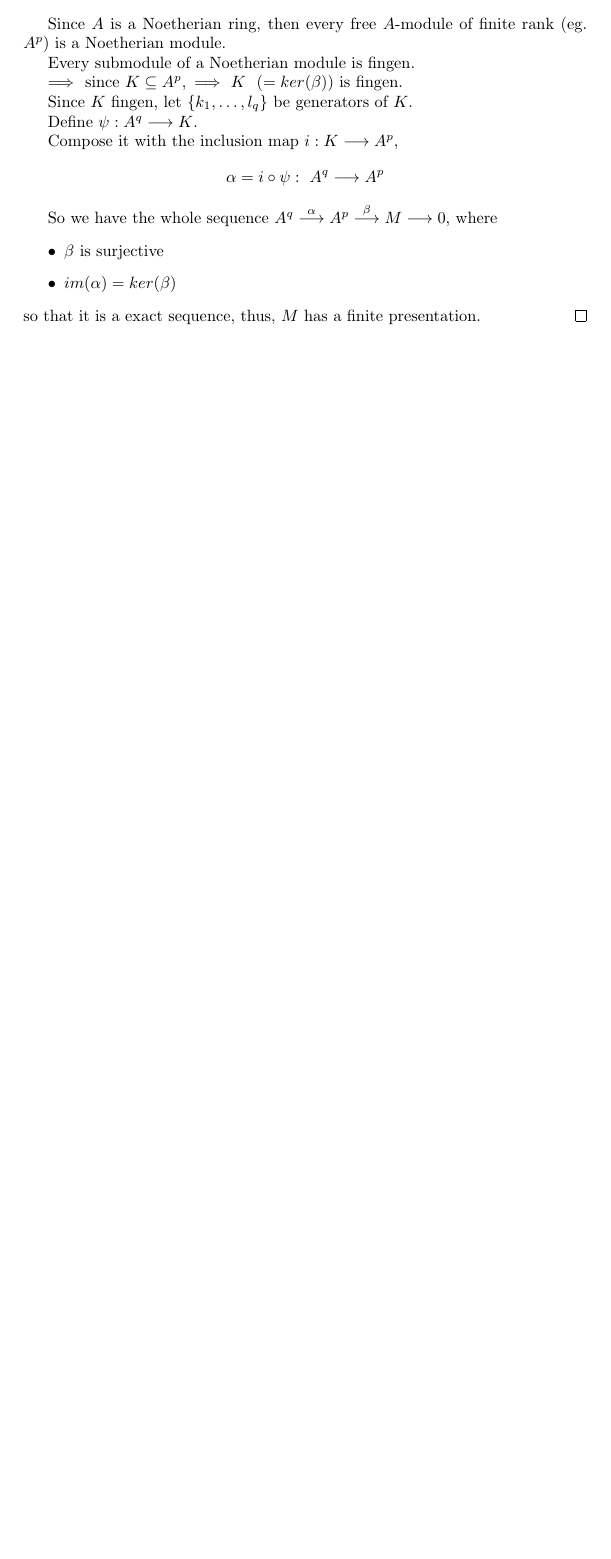
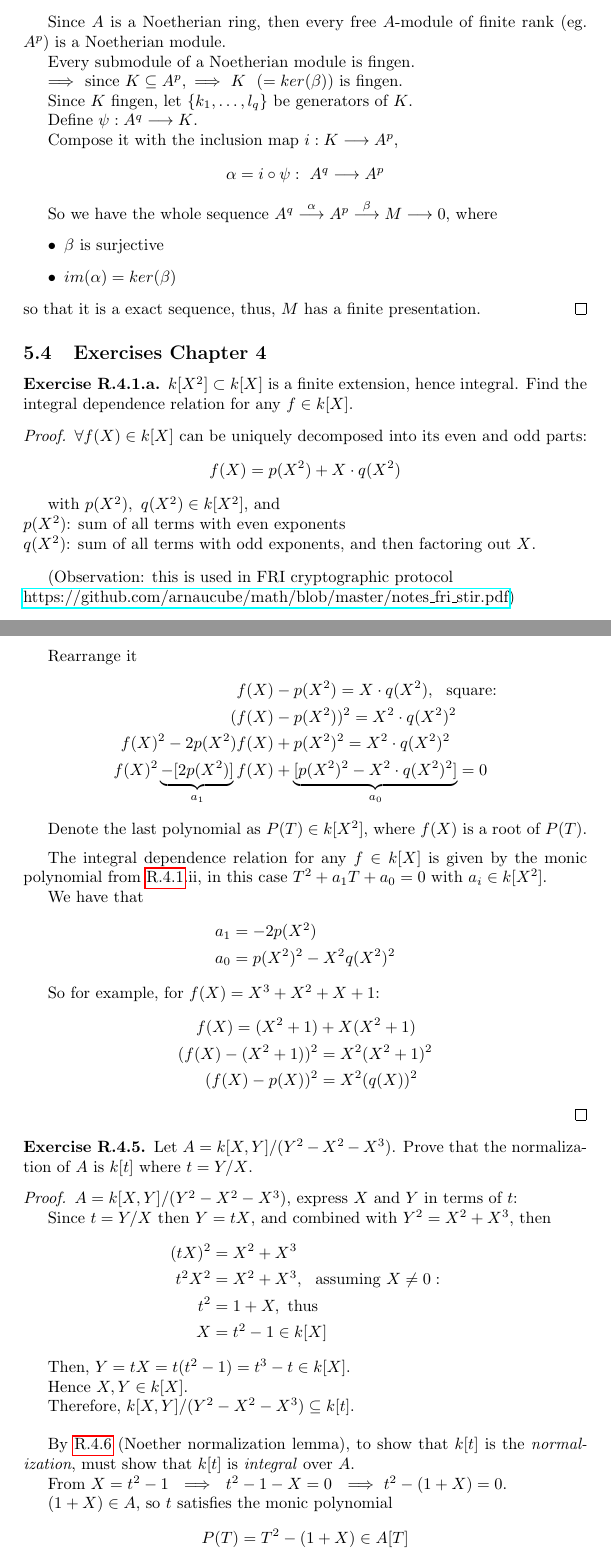
Before and after one commit to arnaucube/math, a LaTeX paper (commutative-algebra-notes.tex): part of page 30 of 30 before the commit and two parts of pages 31 and 32 of 34 after it, the two joined at a grey line, cut so that both start at the same text, the shorter picture padded with empty space. Compiled offline with pdfLaTeX.

Commit message:
improve Weak Nullstellensatz - Zariski's lemma proof, add chapter 4 exercises (#5)
- improve Weak Nullstellensatz - Zariski's lemma proof
- add chapter 4 exercises

```diff
--- a/commutative-algebra-notes.tex
+++ b/commutative-algebra-notes.tex
@@ -1781,3 +1791,77 @@ Prove that $\bigoplus A/I_i$ is a Noetherian $A$-module, and deduce that if $\bi
   so that it is a exact sequence, thus, $M$ has a finite presentation.
 \end{proof}
 
+\subsection{Exercises Chapter 4}
+
+\begin{ex}{R.4.1.a}
+  $k[X^2] \subset k[X]$ is a finite extension, hence integral. Find the integral dependence relation for any $f \in k[X]$.
+\end{ex}
+\begin{proof}
+  $\forall f(X) \in k[X]$ can be uniquely decomposed into its even and odd parts:
+  $$f(X) = p(X^2) + X \cdot q(X^2)$$
+
+  with $p(X^2),~ q(X^2) \in k[X^2]$, and\\
+  $p(X^2)$: sum of all terms with even exponents\\
+  $q(X^2)$: sum of all terms with odd exponents, and then factoring out $X$.
+
+  \vspace{0.3cm}
+  (Observation: this is used in FRI cryptographic protocol\\
+  \href{https://github.com/arnaucube/math/blob/master/notes_fri_stir.pdf}{https://github.com/arnaucube/math/blob/master/notes\_fri\_stir.pdf})
+
+
+  Rearrange it
+  \begin{align*}
+    f(X) &- p(X^2) = X \cdot q(X^2), ~~\text{square:}\\
+    (f(X) &- p(X^2))^2 = X^2 \cdot q(X^2)^2\\
+    f(X)^2-2 p(X^2) f(X) &+ p(X^2)^2 = X^2 \cdot q(X^2)^2\\
+    f(X)^2 \underbrace{-[2 p(X^2)]}_{a_1} f(X) &+ \underbrace{[p(X^2)^2 - X^2 \cdot q(X^2)^2]}_{a_0} = 0
+  \end{align*}
+
+   Denote the last polynomial as $P(T) \in k[X^2]$, where $f(X)$ is a root of $P(T)$.
+
+   \vspace{0.2cm}
+   The integral dependence relation for any $f \in k[X]$ is given by the monic polynomial from \ref{R.4.1}.ii, in this case $T^2 + a_1 T + a_0 = 0$ with $a_i \in k[X^2]$.
+
+   We have that
+   \begin{align*}
+     a_1 &= -2 p(X^2)\\
+     a_0 &= p(X^2)^2 - X^2 q(X^2)^2
+   \end{align*}
+
+
+   So for example, for $f(X)= X^3 + X^2 + X + 1$:
+   \begin{align*}
+     f(X) = (X^2 + 1) &+ X (X^2 + 1)\\
+     (f(X) - (X^2+1))^2 &= X^2 (X^2 + 1)^2\\
+     (f(X) - p(X))^2 &= X^2 (q(X))^2
+   \end{align*}
+\end{proof}
+
+
+\begin{ex}{R.4.5}
+  Let $A=k[X,Y]/(Y^2 - X^2 - X^3)$. Prove that the normalization of $A$ is $k[t]$ where $t=Y/X$.
+\end{ex}
+\begin{proof}
+$A=k[X,Y]/(Y^2 - X^2 - X^3)$, express $X$ and $Y$ in terms of $t$:
+
+Since $t=Y/X$ then $Y=tX$, and combined with $Y^2 = X^2 + X^3$, then
+\begin{align*}
+  (tX)^2 &= X^2 + X^3\\
+  t^2 X^2 &= X^2 + X^3, ~~\text{assuming}~X \neq 0:\\
+  t^2 &= 1+X, ~\text{thus}\\
+  X&=t^2-1 \in k[X]
+\end{align*}
+
+Then, $Y=tX=t(t^2-1)=t^3-t \in k[X]$.
+
+Hence $X, Y \in k[X]$.
+
+Therefore, $k[X,Y]/(Y^2 - X^2 - X^3) \subseteq k[t]$.
+
+\vspace{0.4cm}
+By \ref{noether-normalization} (Noether normalization lemma), to show that $k[t]$ is the \emph{normalization}, must show that $k[t]$ is \emph{integral} over $A$.
+
+From $X=t^2-1 ~~\Longrightarrow~~ t^2-1-X=0 ~~\Longrightarrow~ t^2 - (1+X) = 0$.
+
+$(1+X) \in A$, so $t$ satisfies the monic polynomial
+$$P(T) = T^2 - (1+X) \in A[T]$$
```
Also changed, not shown: .github/workflows/typos.yml (+1 -1 lines), commutative-algebra-notes.pdf, commutative-algebra-notes.tex (98 more changed lines).
